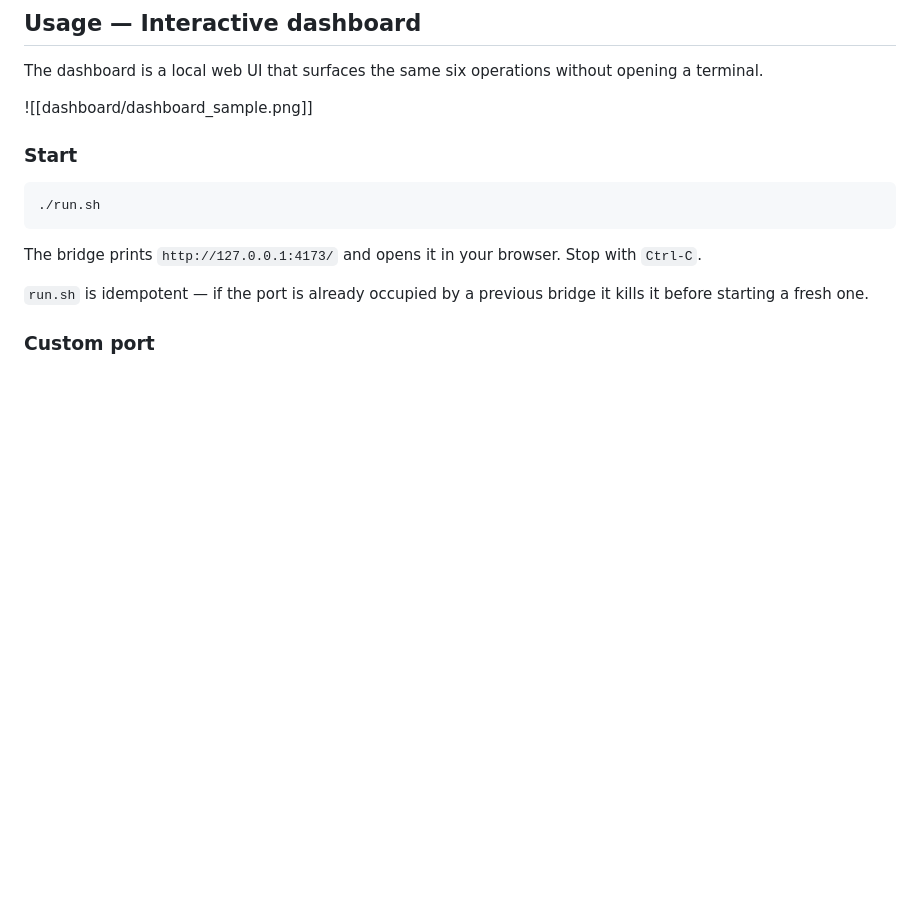
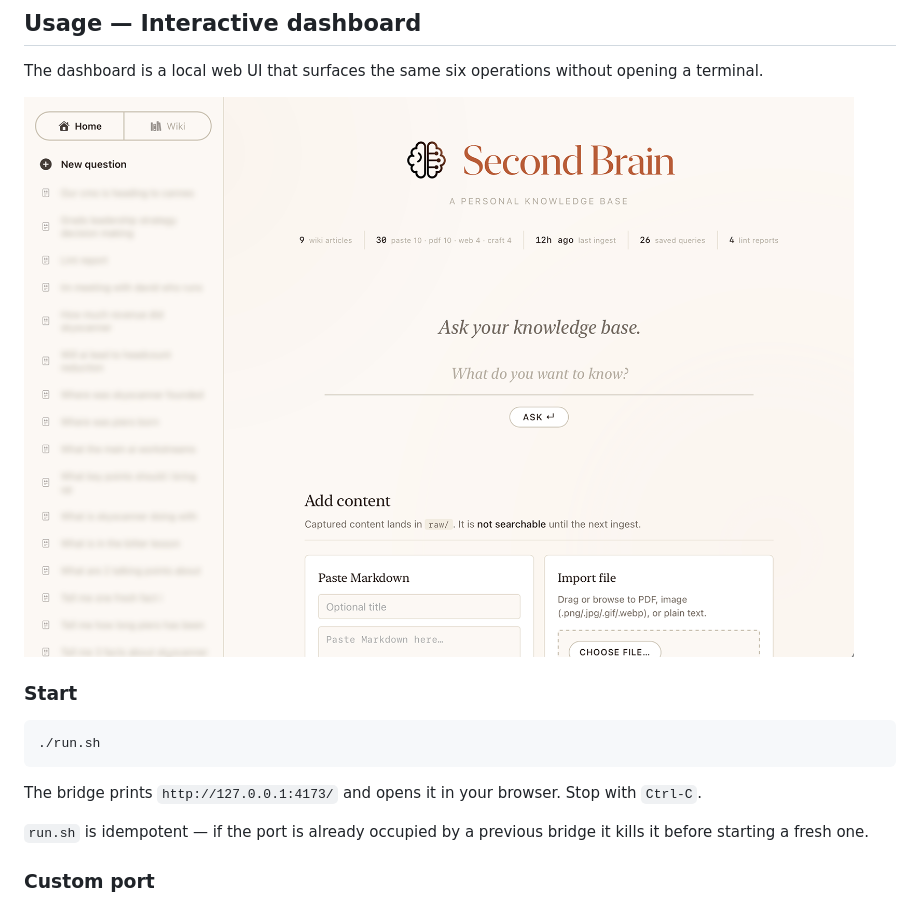
Before and after one commit to PieroSierra/SecondBrain, a Markdown page: README.md, the part around one of its changes. Rendered like a GitHub page; blank space fills up the shorter version.

Commit message:
Fix README image syntax for GitHub rendering
Co-Authored-By: Claude Sonnet 4.6 <noreply@anthropic.com>

```diff
--- a/README.md
+++ b/README.md
@@ -79,7 +79,7 @@ You can also drop files directly into `raw/` — a `.md` note, a PDF, even an im
 
 The dashboard is a local web UI that surfaces the same six operations without opening a terminal.
 
-![[dashboard/dashboard_sample.png]]
+![Dashboard screenshot](dashboard/dashboard_sample.png)
 
 ### Start
 
```
Also changed, not shown: other parts of README.md (+1 -1 lines).
